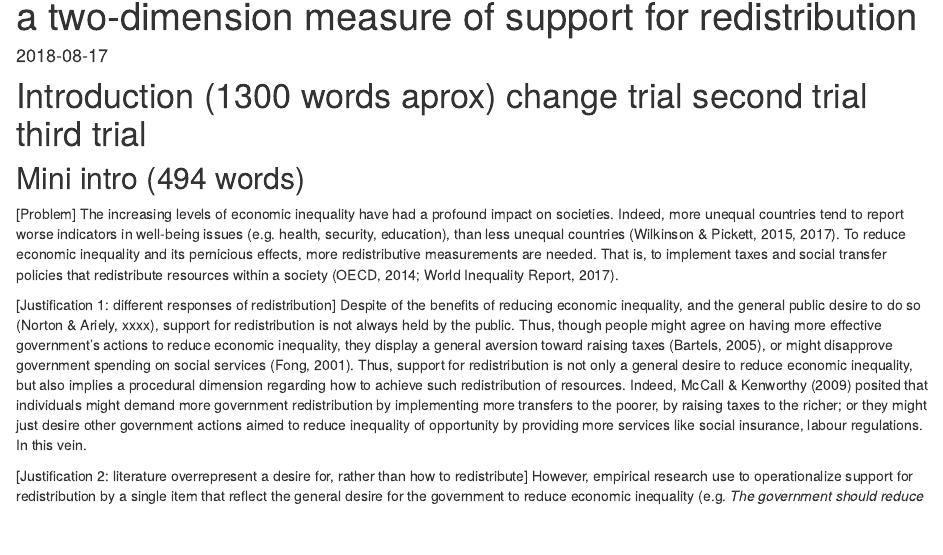
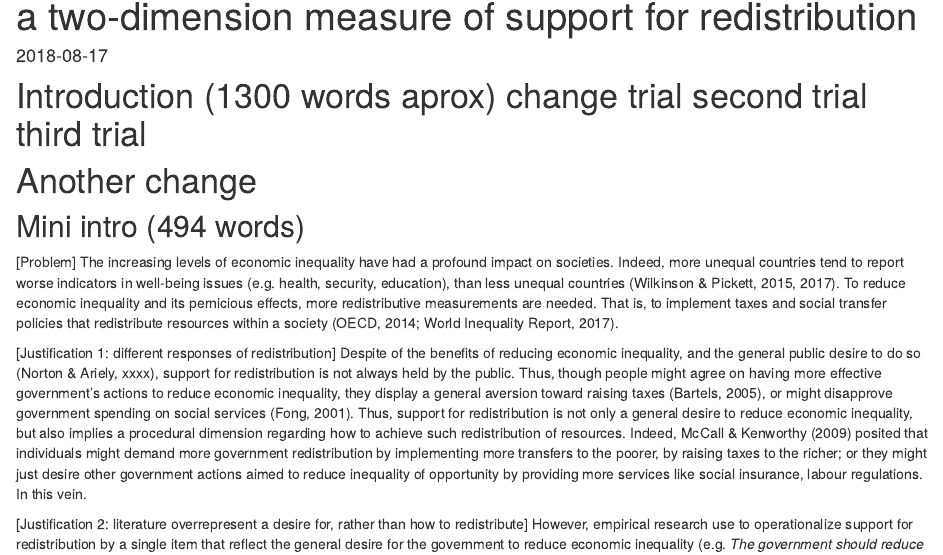
Before and after one commit to egarcias/redistribution_workflowr, an R Markdown document (analysis/manuscript.Rmd): the page in a window 1100 px wide, from 130 px down. Rendered offline with R 4.5, knitr and Pandoc, with nearby package versions; drawn as R Markdown's standard HTML page in place of the format the file asks for; code that draws random numbers runs with fixed seeds of ours; some code elsewhere in the file could not run offline.

Commit message:
another change from local pc

````diff
--- a/analysis/manuscript.Rmd
+++ b/analysis/manuscript.Rmd
@@ -21,6 +21,8 @@ pacman::p_load(lme4,foreign,stargazer, psych,texreg,
 ```
 
 # Introduction (1300 words aprox) change trial second trial third trial
+
+# Another change
 
 ## Mini intro (494 words)
 [Problem]
````
